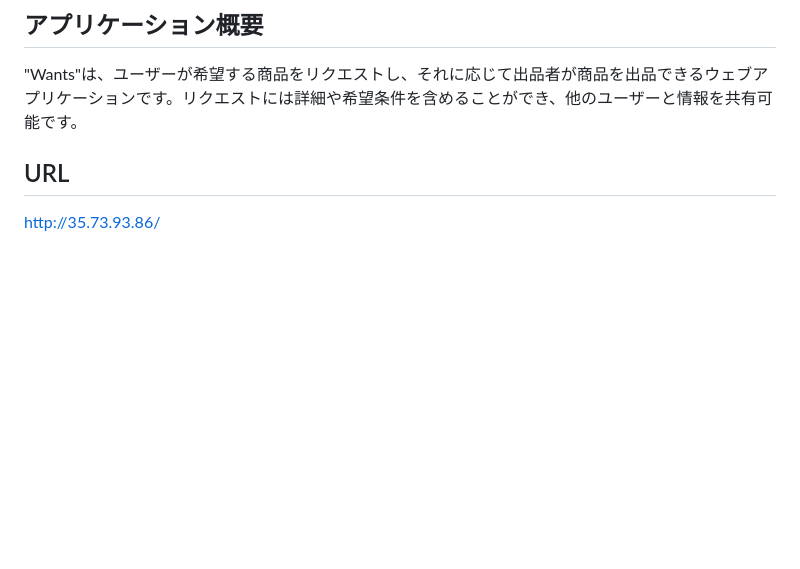
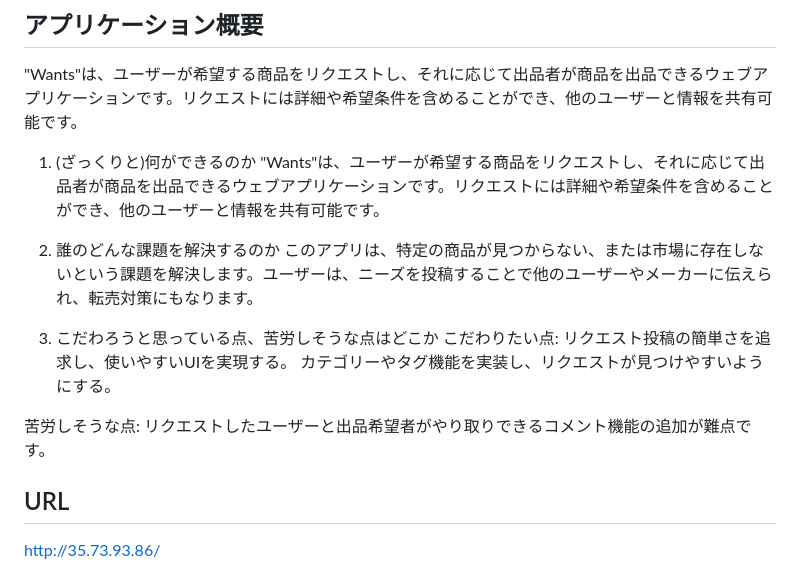
Before and after one commit to ganaha-mikoto/wants-prototype, a Markdown page: README.md, the part around the change. Drawn GitHub-style; blank space fills up the shorter version.

Commit message:
READMEのアプリケーション説明の追加

```diff
--- a/README.md
+++ b/README.md
@@ -2,6 +2,20 @@
 
 ## アプリケーション概要
 "Wants"は、ユーザーが希望する商品をリクエストし、それに応じて出品者が商品を出品できるウェブアプリケーションです。リクエストには詳細や希望条件を含めることができ、他のユーザーと情報を共有可能です。
+
+1. (ざっくりと)何ができるのか
+"Wants"は、ユーザーが希望する商品をリクエストし、それに応じて出品者が商品を出品できるウェブアプリケーションです。リクエストには詳細や希望条件を含めることができ、他のユーザーと情報を共有可能です。
+
+2. 誰のどんな課題を解決するのか
+このアプリは、特定の商品が見つからない、または市場に存在しないという課題を解決します。ユーザーは、ニーズを投稿することで他のユーザーやメーカーに伝えられ、転売対策にもなります。
+
+3. こだわろうと思っている点、苦労しそうな点はどこか
+こだわりたい点:
+リクエスト投稿の簡単さを追求し、使いやすいUIを実現する。
+カテゴリーやタグ機能を実装し、リクエストが見つけやすいようにする。
+
+苦労しそうな点:
+リクエストしたユーザーと出品希望者がやり取りできるコメント機能の追加が難点です。
 
 ## URL
 http://35.73.93.86/
```
